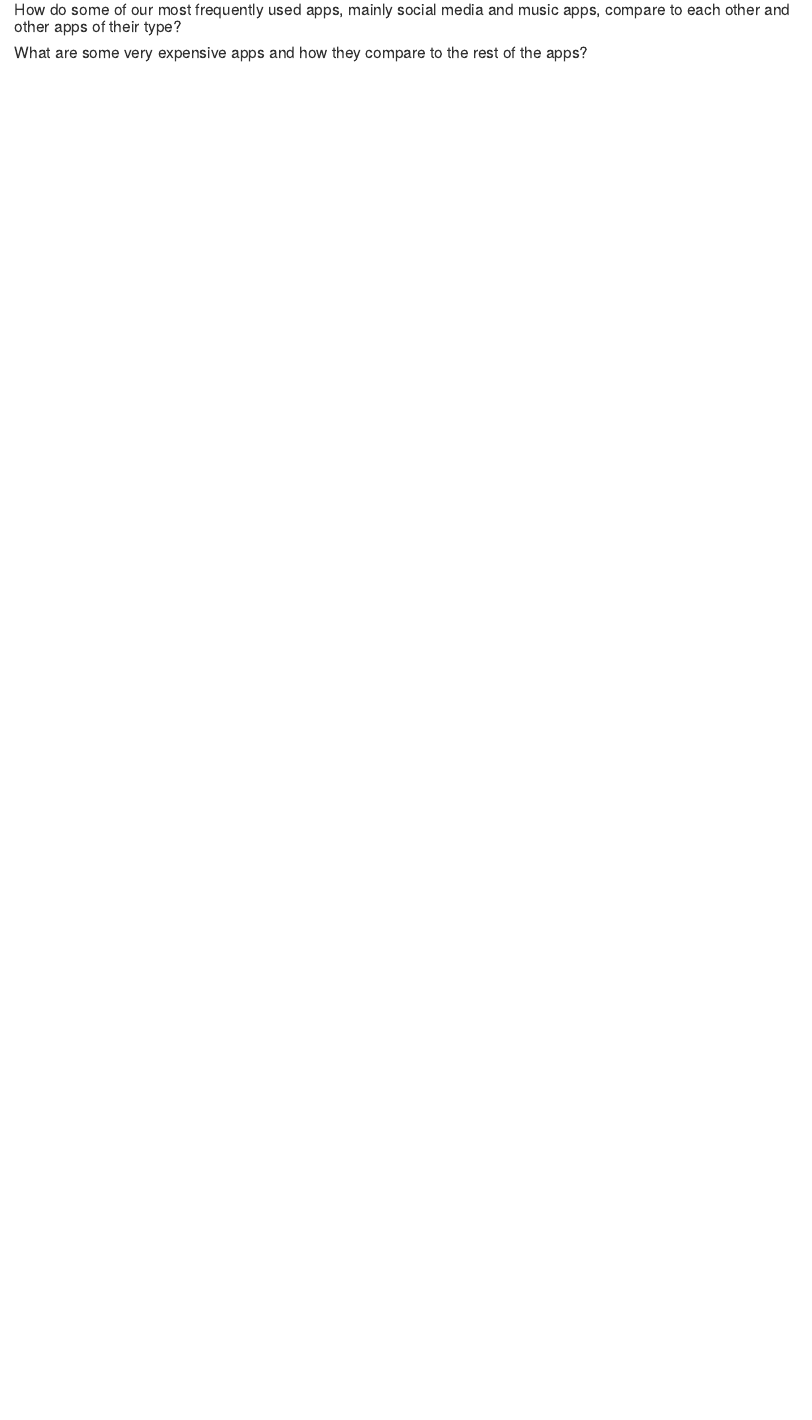
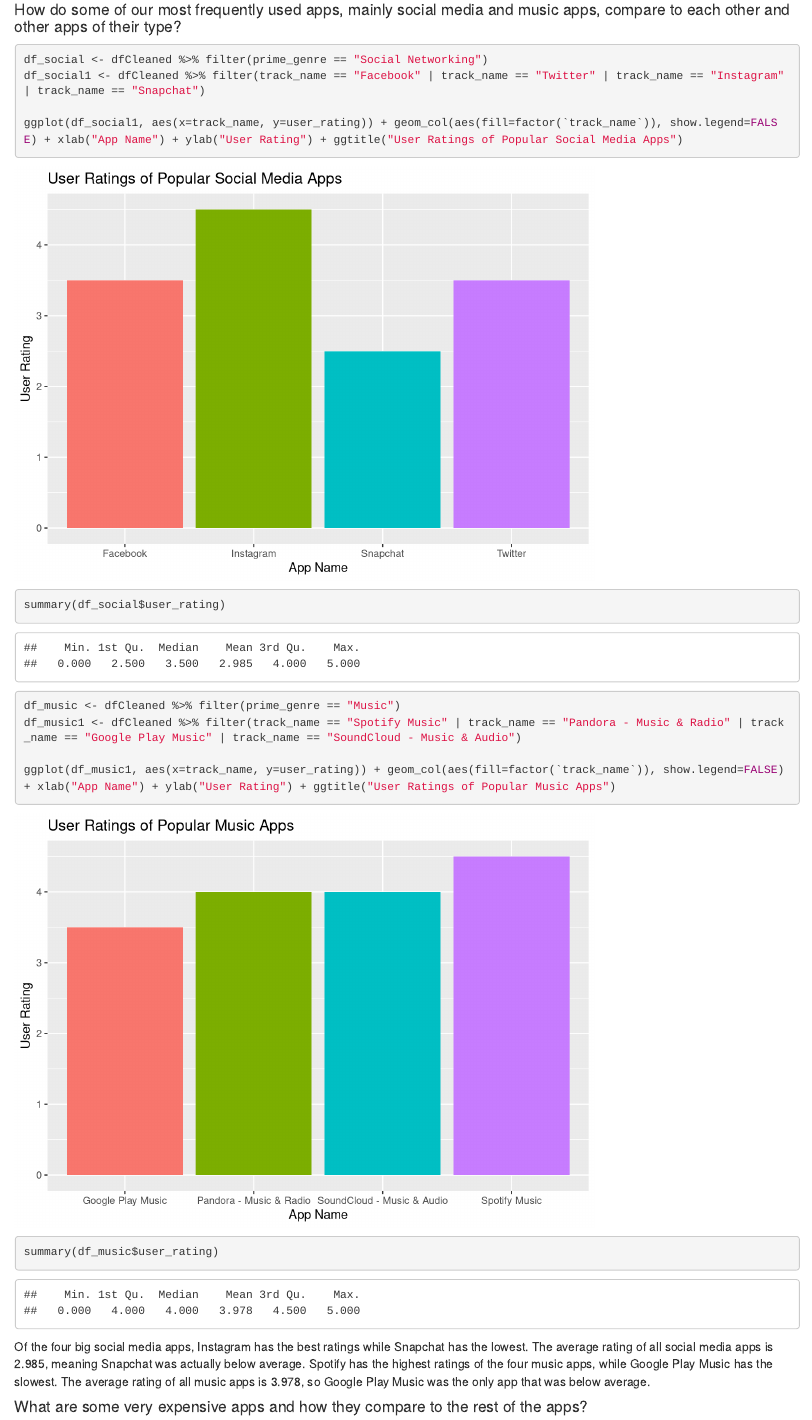
Before and after one commit to carterathens/DS202_Project_Proposal, an R Markdown document (final_report.Rmd): the page in a window 1100 px wide, from 2360 px down. Rendered offline with R 4.5, knitr and Pandoc, with nearby package versions.

Commit message:
Answered social media and music app question

````diff
--- a/final_report.Rmd
+++ b/final_report.Rmd
@@ -104,9 +104,21 @@
 
 #### How do some of our most frequently used apps, mainly social media and music apps, compare to each other and other apps of their type?
 ```{r}
+df_social <- dfCleaned %>% filter(prime_genre == "Social Networking")
+df_social1 <- dfCleaned %>% filter(track_name == "Facebook" | track_name == "Twitter" | track_name == "Instagram" | track_name == "Snapchat")
 
+ggplot(df_social1, aes(x=track_name, y=user_rating)) + geom_col(aes(fill=factor(`track_name`)), show.legend=FALSE) + xlab("App Name") + ylab("User Rating") + ggtitle("User Ratings of Popular Social Media Apps")
+
+summary(df_social$user_rating)
+
+df_music <- dfCleaned %>% filter(prime_genre == "Music")
+df_music1 <- dfCleaned %>% filter(track_name == "Spotify Music" | track_name == "Pandora - Music & Radio" | track_name == "Google Play Music" | track_name == "SoundCloud - Music & Audio")
+
+ggplot(df_music1, aes(x=track_name, y=user_rating)) + geom_col(aes(fill=factor(`track_name`)), show.legend=FALSE) + xlab("App Name") + ylab("User Rating") + ggtitle("User Ratings of Popular Music Apps")
+
+summary(df_music$user_rating)
 ```
-
+Of the four big social media apps, Instagram has the best ratings while Snapchat has the lowest. The average rating of all social media apps is 2.985, meaning Snapchat was actually below average. Spotify has the highest ratings of the four music apps, while Google Play Music has the slowest. The average rating of all music apps is 3.978, so Google Play Music was the only app that was below average.
 
 
 
````
